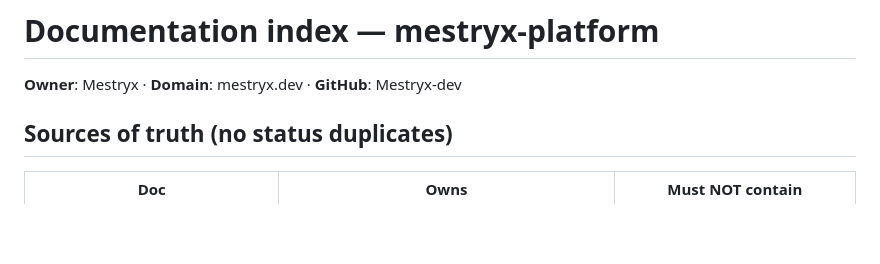
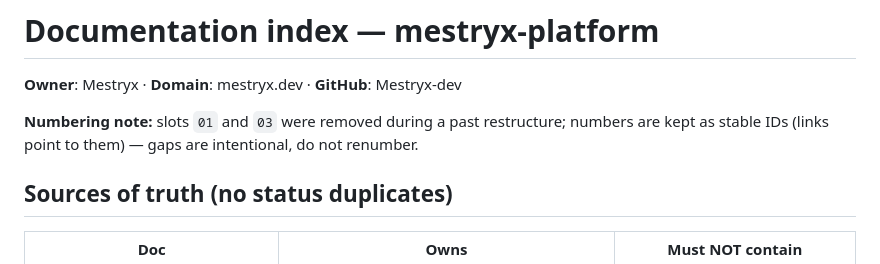
Before and after one commit to Mestryx-dev/SaaS-Multisite-Platform, a Markdown page: docs/README.md, the part around the change. Rendered like a GitHub page; blank space fills up the shorter version.

Commit message:
docs: document numbering gaps 01/03 as intentional (MC #85 P2)

```diff
--- a/docs/README.md
+++ b/docs/README.md
@@ -1,6 +1,8 @@
 # Documentation index — mestryx-platform
 
 **Owner**: Mestryx · **Domain**: mestryx.dev · **GitHub**: Mestryx-dev
+
+**Numbering note:** slots `01` and `03` were removed during a past restructure; numbers are kept as stable IDs (links point to them) — gaps are intentional, do not renumber.
 
 ## Sources of truth (no status duplicates)
 
```
